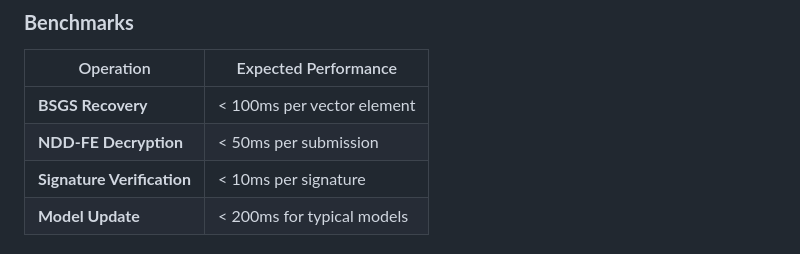
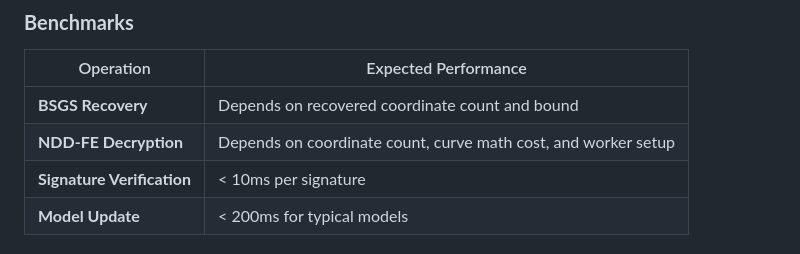
Before and after one commit to varunkrishnathakur9-blip/healchain2.10, a Markdown page: aggregator/README.md, the part around one of its changes. Rendered like a GitHub page.

```diff
--- a/aggregator/README.md
+++ b/aggregator/README.md
@@ -370,8 +406,8 @@ ws://localhost:8000/ws/tasks/{task_id}/progress
 
 | Operation | Expected Performance |
 |-----------|---------------------|
-| **BSGS Recovery** | < 100ms per vector element |
-| **NDD-FE Decryption** | < 50ms per submission |
+| **BSGS Recovery** | Depends on recovered coordinate count and bound |
+| **NDD-FE Decryption** | Depends on coordinate count, curve math cost, and worker setup |
 | **Signature Verification** | < 10ms per signature |
 | **Model Update** | < 200ms for typical models |
 
```
Also changed, not shown: other parts of aggregator/README.md (+41 -5 lines), fl_client/README.md (+28 -2 lines).
